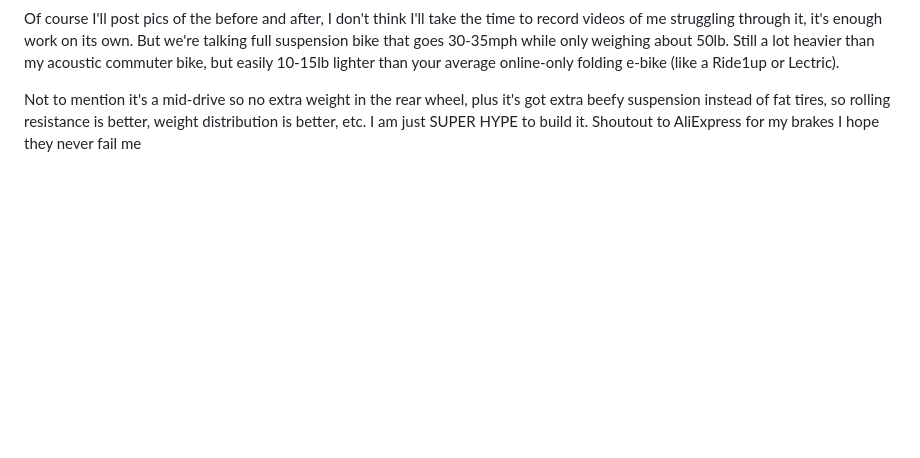
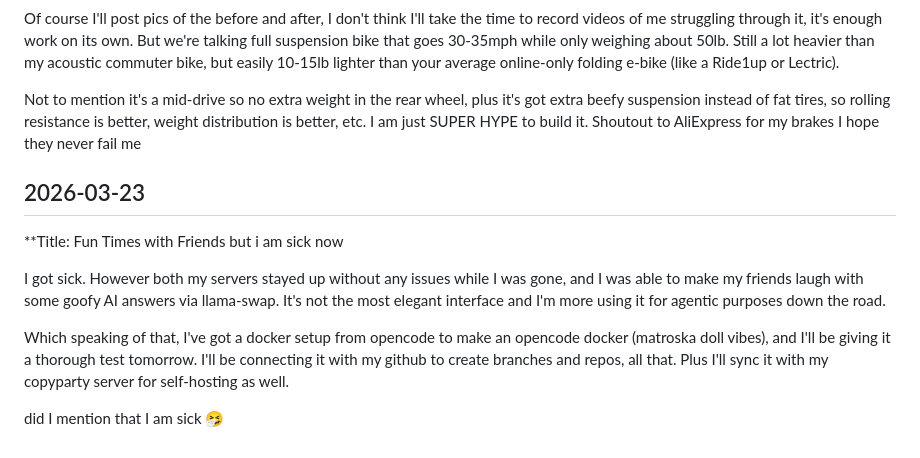
Before and after one commit to rho2-pdx/dev_site, a Markdown page: journal/2026-03.md, the part around the change. GitHub-like rendering; blank space fills up the shorter version.

Commit message:
march 23rd journal update

```diff
--- a/journal/2026-03.md
+++ b/journal/2026-03.md
@@ -84,3 +84,13 @@ Tonight I'm making biscotti, which is not an app or something, it's Italian for
 Of course I'll post pics of the before and after, I don't think I'll take the time to record videos of me struggling through it, it's enough work on its own. But we're talking full suspension bike that goes 30-35mph while only weighing about 50lb. Still a lot heavier than my acoustic commuter bike, but easily 10-15lb lighter than your average online-only folding e-bike (like a Ride1up or Lectric).
 
 Not to mention it's a mid-drive so no extra weight in the rear wheel, plus it's got extra beefy suspension instead of fat tires, so rolling resistance is better, weight distribution is better, etc. I am just SUPER HYPE to build it. Shoutout to AliExpress for my brakes I hope they never fail me
+
+
+## 2026-03-23
+**Title: Fun Times with Friends but i am sick now
+
+I got sick. However both my servers stayed up without any issues while I was gone, and I was able to make my friends laugh with some goofy AI answers via llama-swap. It's not the most elegant interface and I'm more using it for agentic purposes down the road.
+
+Which speaking of that, I've got a docker setup from opencode to make an opencode docker (matroska doll vibes), and I'll be giving it a thorough test tomorrow. I'll be connecting it with my github to create branches and repos, all that. Plus I'll sync it with my copyparty server for self-hosting as well.
+
+did I mention that I am sick 🤧
```
